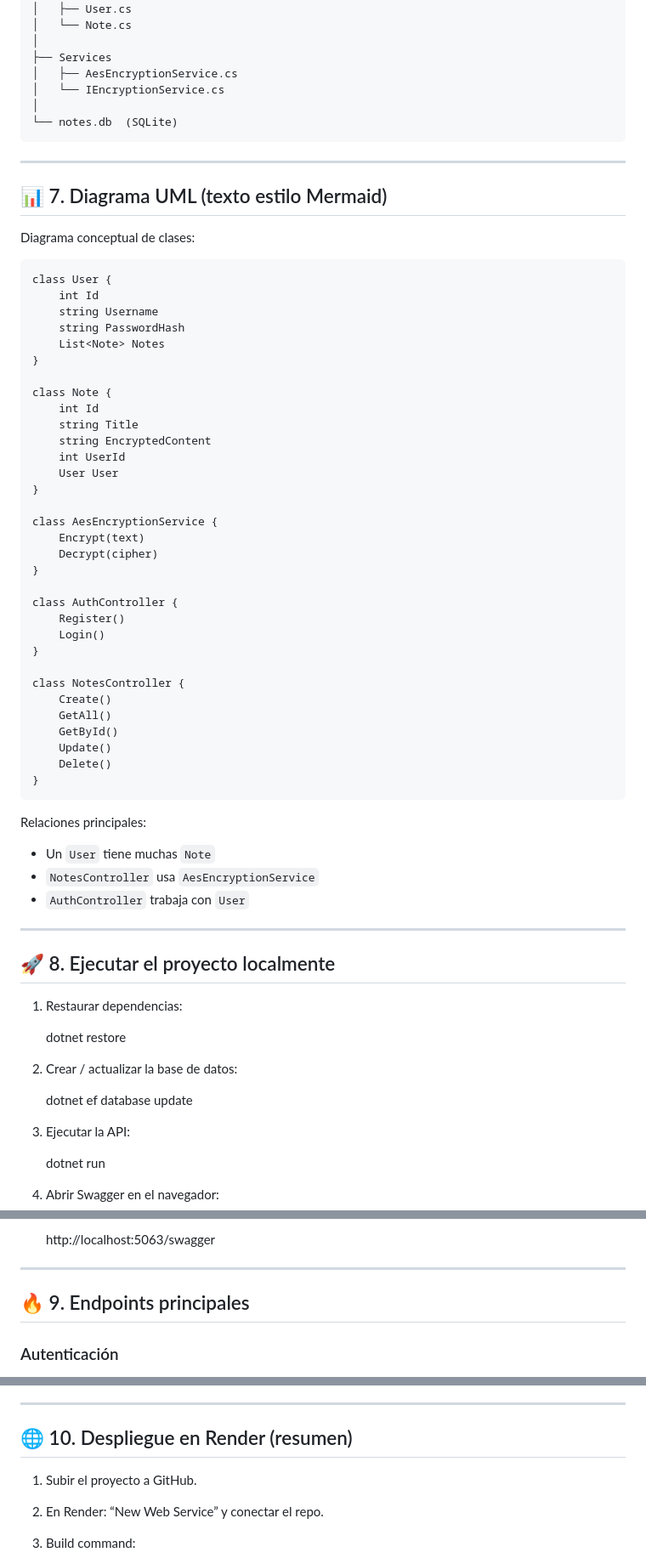
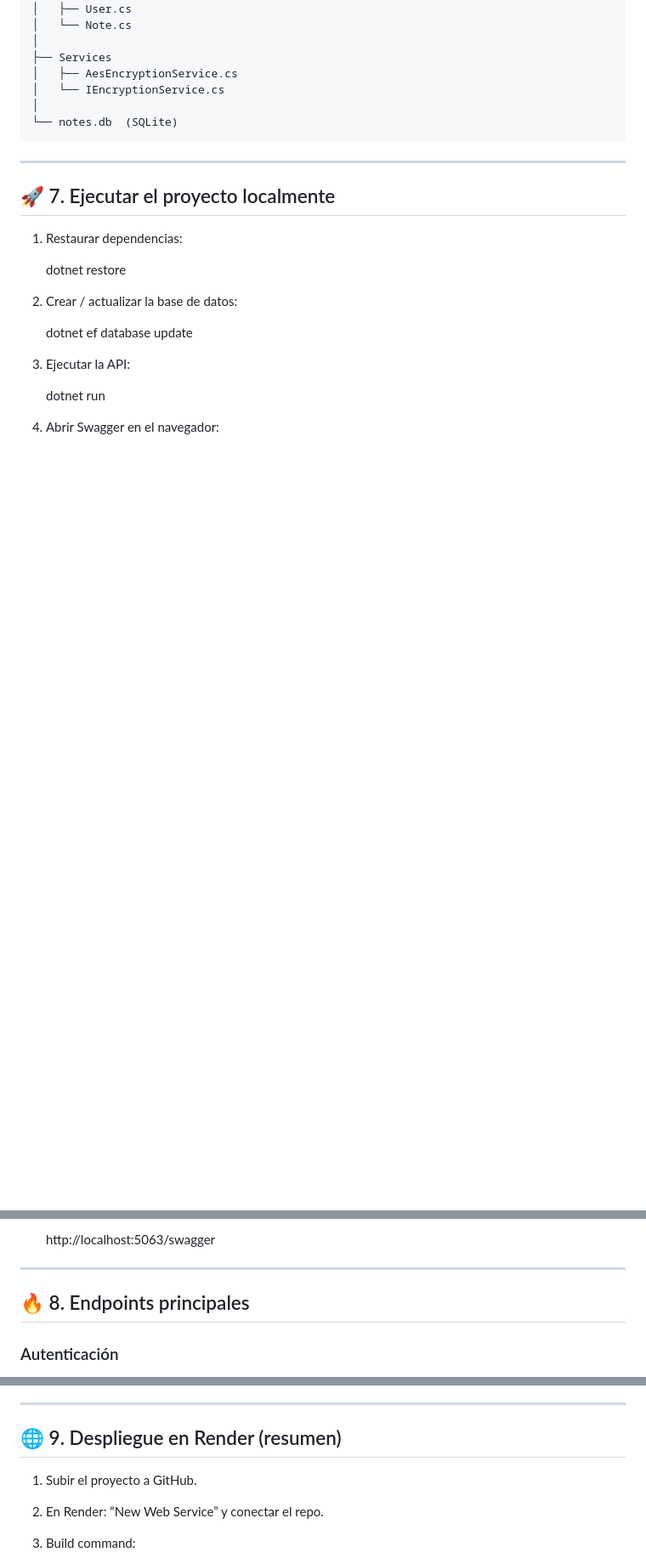
Before and after one commit to DOLOR-zaza/API-de-Notas-Personales-Encriptadas, a Markdown page: README.md, 3 parts joined by grey strips. Shown at 85% size. GitHub-like rendering; blank space fills up the shorter version.

Commit message:
README limpio y formateado

```diff
--- a/README.md
+++ b/README.md
@@ -154,52 +154,7 @@ Estructura general:
 
 ---
 
-## 📊 7. Diagrama UML (texto estilo Mermaid)
-
-Diagrama conceptual de clases:
-
-    class User {
-        int Id
-        string Username
-        string PasswordHash
-        List<Note> Notes
-    }
-
-    class Note {
-        int Id
-        string Title
-        string EncryptedContent
-        int UserId
-        User User
-    }
-
-    class AesEncryptionService {
-        Encrypt(text)
-        Decrypt(cipher)
-    }
-
-    class AuthController {
-        Register()
-        Login()
-    }
-
-    class NotesController {
-        Create()
-        GetAll()
-        GetById()
-        Update()
-        Delete()
-    }
-
-Relaciones principales:
-
-- Un `User` tiene muchas `Note`
-- `NotesController` usa `AesEncryptionService`
-- `AuthController` trabaja con `User`
-
----
-
-## 🚀 8. Ejecutar el proyecto localmente
+## 🚀 7. Ejecutar el proyecto localmente
 
 1. Restaurar dependencias:
 
@@ -219,7 +174,7 @@ Relaciones principales:
 
 ---
 
-## 🔥 9. Endpoints principales
+## 🔥 8. Endpoints principales
 
 ### Autenticación
 
@@ -248,7 +203,7 @@ Relaciones principales:
 
 ---
 
-## 🌐 10. Despliegue en Render (resumen)
+## 🌐 9. Despliegue en Render (resumen)
 
 1. Subir el proyecto a GitHub.
 2. En Render: “New Web Service” y conectar el repo.
```
Also changed, not shown: other parts of README.md (+49 -0 lines).
